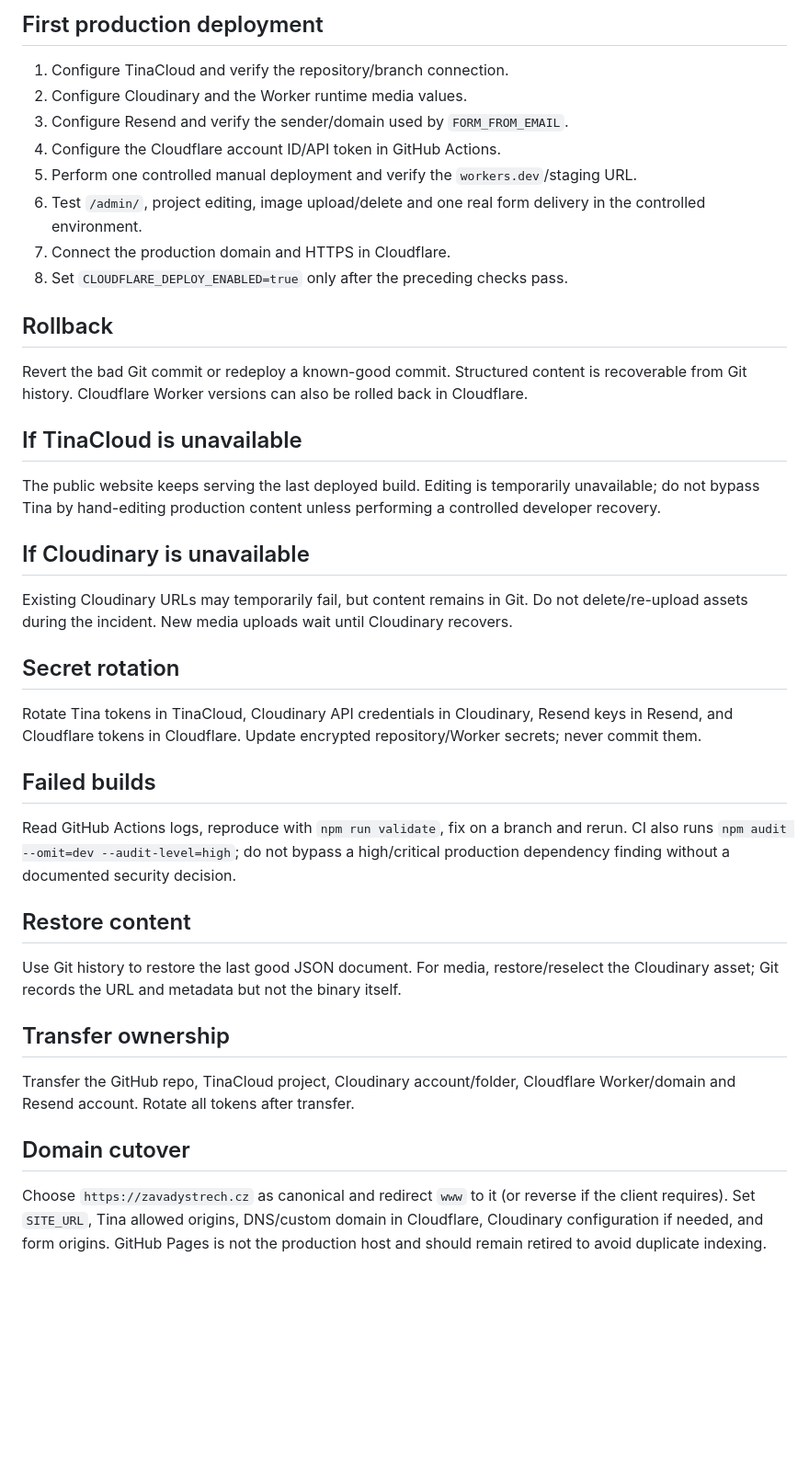
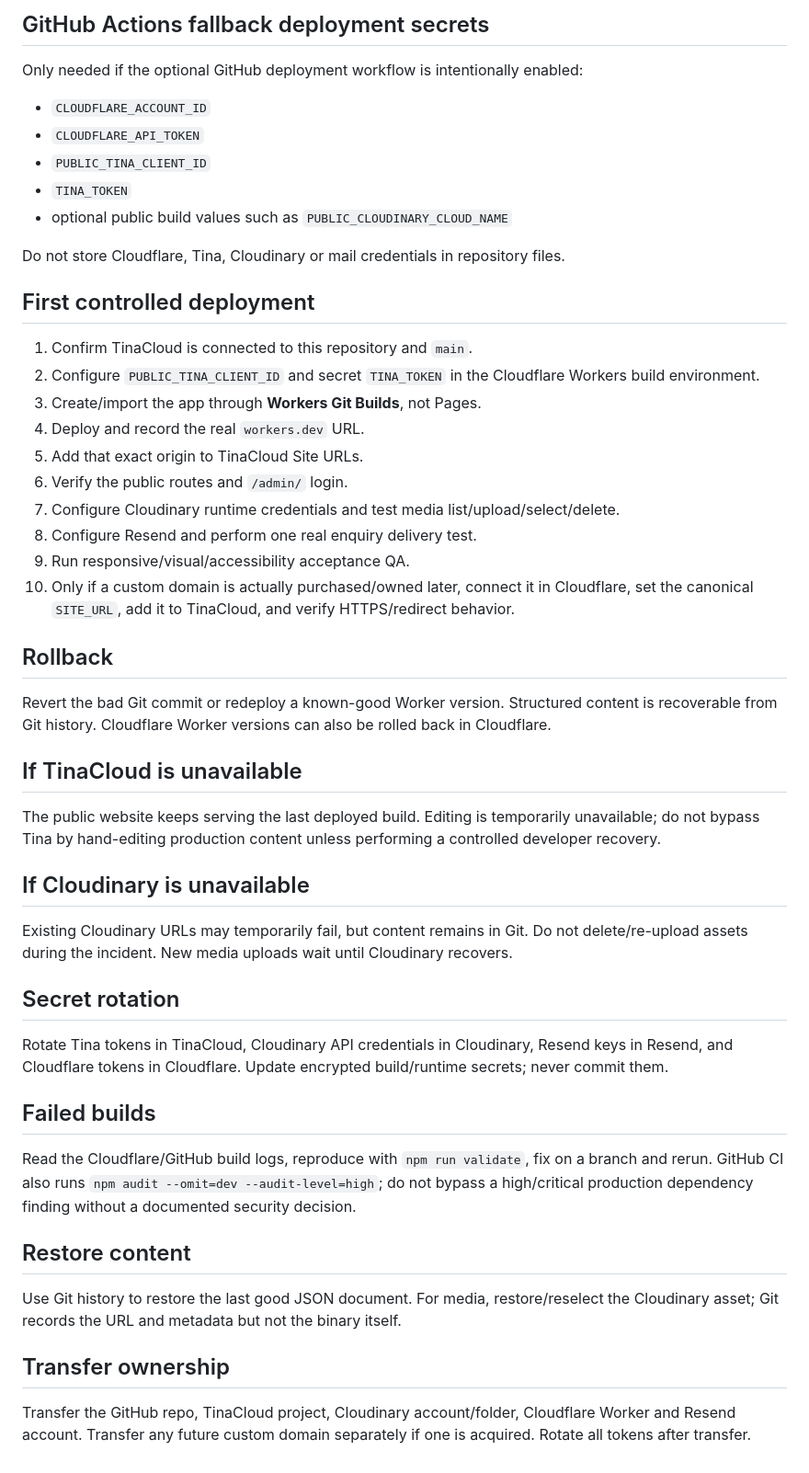
Before and after one commit to ThisismynameNOT/Z-vady-st-ech, a Markdown page: OPERATIONS.md, the part around one of its changes. Shown at 92% size. Drawn GitHub-style; blank space fills up the shorter version.

```diff
--- a/OPERATIONS.md
+++ b/OPERATIONS.md
@@ -36,16 +39,29 @@ Before enabling automatic deploys, configure the Worker runtime values in Cloudf
 
-## First production deployment
-1. Configure TinaCloud and verify the repository/branch connection.
-2. Configure Cloudinary and the Worker runtime media values.
-3. Configure Resend and verify the sender/domain used by `FORM_FROM_EMAIL`.
-4. Configure the Cloudflare account ID/API token in GitHub Actions.
-5. Perform one controlled manual deployment and verify the `workers.dev`/staging URL.
-6. Test `/admin/`, project editing, image upload/delete and one real form delivery in the controlled environment.
-7. Connect the production domain and HTTPS in Cloudflare.
-8. Set `CLOUDFLARE_DEPLOY_ENABLED=true` only after the preceding checks pass.
+## GitHub Actions fallback deployment secrets
+Only needed if the optional GitHub deployment workflow is intentionally enabled:
+
+- `CLOUDFLARE_ACCOUNT_ID`
+- `CLOUDFLARE_API_TOKEN`
+- `PUBLIC_TINA_CLIENT_ID`
+- `TINA_TOKEN`
+- optional public build values such as `PUBLIC_CLOUDINARY_CLOUD_NAME`
+
+Do not store Cloudflare, Tina, Cloudinary or mail credentials in repository files.
+
+## First controlled deployment
+1. Confirm TinaCloud is connected to this repository and `main`.
+2. Configure `PUBLIC_TINA_CLIENT_ID` and secret `TINA_TOKEN` in the Cloudflare Workers build environment.
+3. Create/import the app through **Workers Git Builds**, not Pages.
+4. Deploy and record the real `workers.dev` URL.
+5. Add that exact origin to TinaCloud Site URLs.
+6. Verify the public routes and `/admin/` login.
+7. Configure Cloudinary runtime credentials and test media list/upload/select/delete.
+8. Configure Resend and perform one real enquiry delivery test.
+9. Run responsive/visual/accessibility acceptance QA.
+10. Only if a custom domain is actually purchased/owned later, connect it in Cloudflare, set the canonical `SITE_URL`, add it to TinaCloud, and verify HTTPS/redirect behavior.
 
 ## Rollback
-Revert the bad Git commit or redeploy a known-good commit. Structured content is recoverable from Git history. Cloudflare Worker versions can also be rolled back in Cloudflare.
+Revert the bad Git commit or redeploy a known-good Worker version. Structured content is recoverable from Git history. Cloudflare Worker versions can also be rolled back in Cloudflare.
 
 ## If TinaCloud is unavailable
 The public website keeps serving the last deployed build. Editing is temporarily unavailable; do not bypass Tina by hand-editing production content unless performing a controlled developer recovery.
@@ -54,16 +70,13 @@ The public website keeps serving the last deployed build. Editing is temporarily
 Existing Cloudinary URLs may temporarily fail, but content remains in Git. Do not delete/re-upload assets during the incident. New media uploads wait until Cloudinary recovers.
 
 ## Secret rotation
-Rotate Tina tokens in TinaCloud, Cloudinary API credentials in Cloudinary, Resend keys in Resend, and Cloudflare tokens in Cloudflare. Update encrypted repository/Worker secrets; never commit them.
+Rotate Tina tokens in TinaCloud, Cloudinary API credentials in Cloudinary, Resend keys in Resend, and Cloudflare tokens in Cloudflare. Update encrypted build/runtime secrets; never commit them.
 
 ## Failed builds
-Read GitHub Actions logs, reproduce with `npm run validate`, fix on a branch and rerun. CI also runs `npm audit --omit=dev --audit-level=high`; do not bypass a high/critical production dependency finding without a documented security decision.
+Read the Cloudflare/GitHub build logs, reproduce with `npm run validate`, fix on a branch and rerun. GitHub CI also runs `npm audit --omit=dev --audit-level=high`; do not bypass a high/critical production dependency finding without a documented security decision.
 
 ## Restore content
 Use Git history to restore the last good JSON document. For media, restore/reselect the Cloudinary asset; Git records the URL and metadata but not the binary itself.
 
 ## Transfer ownership
-Transfer the GitHub repo, TinaCloud project, Cloudinary account/folder, Cloudflare Worker/domain and Resend account. Rotate all tokens after transfer.
-
-## Domain cutover
-Choose `https://zavadystrech.cz` as canonical and redirect `www` to it (or reverse if the client requires). Set `SITE_URL`, Tina allowed origins, DNS/custom domain in Cloudflare, Cloudinary configuration if needed, and form origins. GitHub Pages is not the production host and should remain retired to avoid duplicate indexing.
+Transfer the GitHub repo, TinaCloud project, Cloudinary account/folder, Cloudflare Worker and Resend account. Transfer any future custom domain separately if one is acquired. Rotate all tokens after transfer.
```
Also changed, not shown: other parts of OPERATIONS.md (+22 -19 lines).
